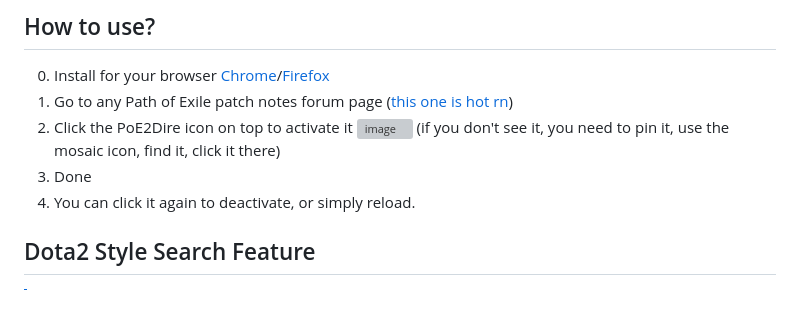
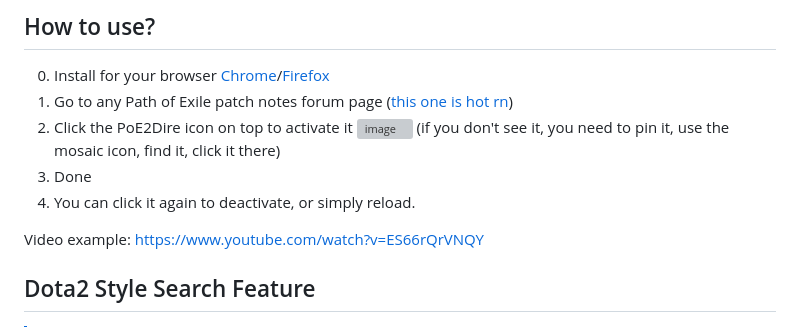
Before and after one commit to zshift/PoE2Dire, a Markdown page: README.md, the part around the change. GitHub-like rendering; blank space fills up the shorter version; grey boxes are pictures that could not be loaded.

Commit message:
Add video example link to README (#3)
Added a video example link to the README for better user guidance.

```diff
--- a/README.md
+++ b/README.md
@@ -28,6 +28,8 @@ It still declares access to `poewiki.net` and `poe2wiki.net` for icon lookup.
 2. Click the PoE2Dire icon on top to activate it <img width="114" height="79" alt="image" src="https://github.com/user-attachments/assets/2b800f16-d7a4-4f35-b4cc-65940e61ee31" /> (if you don't see it, you need to pin it, use the mosaic icon, find it, click it there)
 3. Done
 4. You can click it again to deactivate, or simply reload.
+
+Video example: [https://www.youtube.com/watch?v=ES66rQrVNQY](https://www.youtube.com/watch?v=ES66rQrVNQY)
 
 
 ## Dota2 Style Search Feature
```
